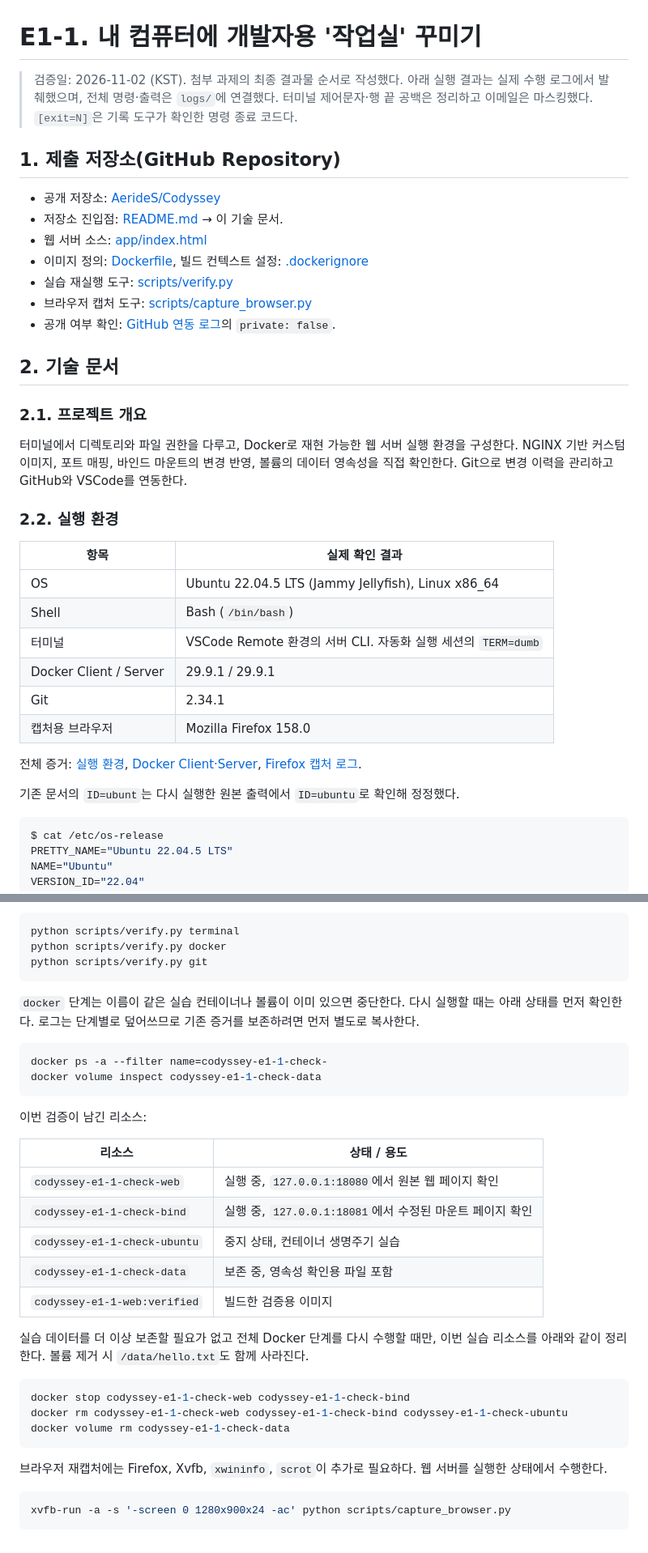
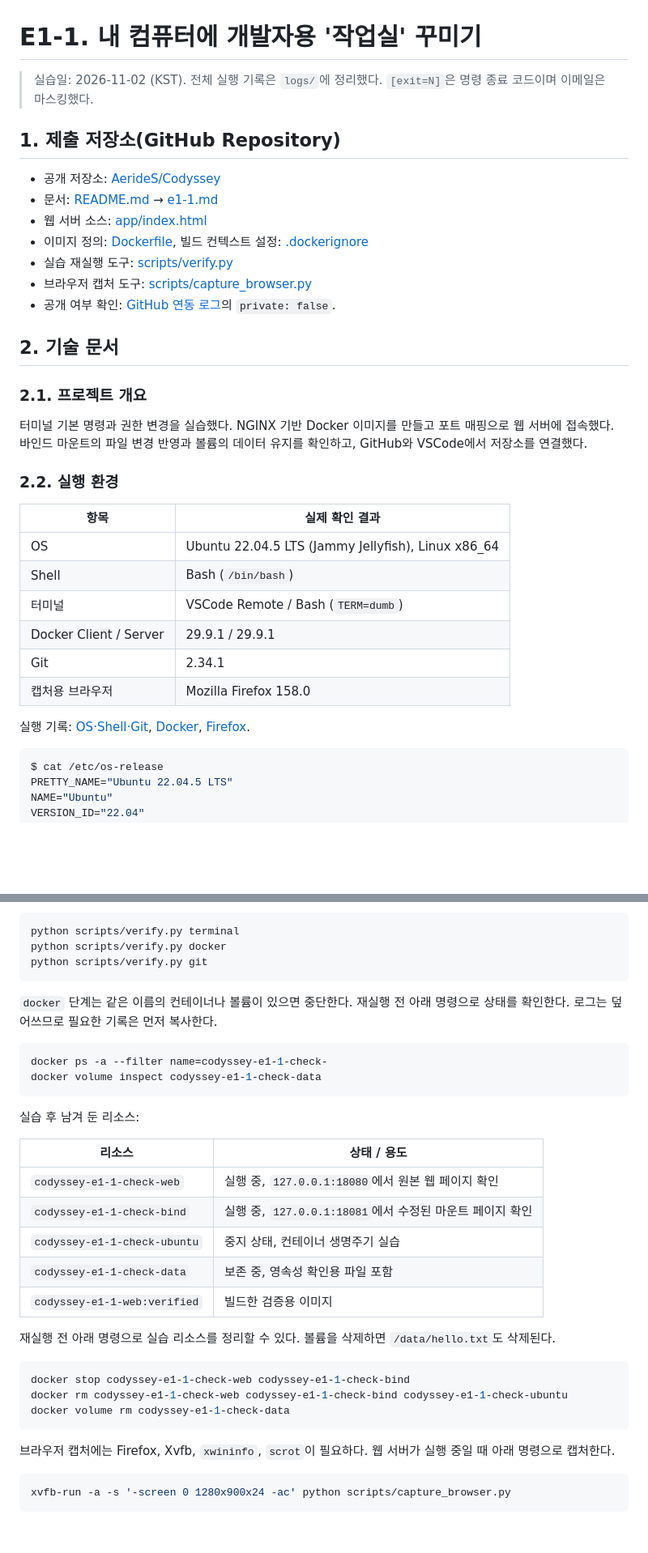
Before and after one commit to AerideS/Codyssey, a Markdown page: e1-1/e1-1.md, 2 parts joined by grey strips. Shown at 81% size. GitHub-like rendering; blank space fills up the shorter version.

````diff
--- a/e1-1/e1-1.md
+++ b/e1-1/e1-1.md
@@ -1,11 +1,11 @@
 # E1-1. 내 컴퓨터에 개발자용 '작업실' 꾸미기
 
-> 검증일: 2026-11-02 (KST). 첨부 과제의 최종 결과물 순서로 작성했다. 아래 실행 결과는 실제 수행 로그에서 발췌했으며, 전체 명령·출력은 `logs/`에 연결했다. 터미널 제어문자·행 끝 공백은 정리하고 이메일은 마스킹했다. `[exit=N]`은 기록 도구가 확인한 명령 종료 코드다.
+> 실습일: 2026-11-02 (KST). 전체 실행 기록은 `logs/`에 정리했다. `[exit=N]`은 명령 종료 코드이며 이메일은 마스킹했다.
 
 ## 1. 제출 저장소(GitHub Repository)
 
 - 공개 저장소: [AerideS/Codyssey](https://github.com/AerideS/Codyssey)
-- 저장소 진입점: [README.md](../README.md) → 이 기술 문서.
+- 문서: [README.md](../README.md) → [e1-1.md](./e1-1.md)
 - 웹 서버 소스: [app/index.html](./app/index.html)
 - 이미지 정의: [Dockerfile](./Dockerfile), 빌드 컨텍스트 설정: [.dockerignore](./.dockerignore)
 - 실습 재실행 도구: [scripts/verify.py](./scripts/verify.py)
@@ -16,7 +16,7 @@
 
 ### 2.1. 프로젝트 개요
 
-터미널에서 디렉토리와 파일 권한을 다루고, Docker로 재현 가능한 웹 서버 실행 환경을 구성한다. NGINX 기반 커스텀 이미지, 포트 매핑, 바인드 마운트의 변경 반영, 볼륨의 데이터 영속성을 직접 확인한다. Git으로 변경 이력을 관리하고 GitHub와 VSCode를 연동한다.
+터미널 기본 명령과 권한 변경을 실습했다. NGINX 기반 Docker 이미지를 만들고 포트 매핑으로 웹 서버에 접속했다. 바인드 마운트의 파일 변경 반영과 볼륨의 데이터 유지를 확인하고, GitHub와 VSCode에서 저장소를 연결했다.
 
 ### 2.2. 실행 환경
 
@@ -24,14 +24,12 @@
 | --- | --- |
 | OS | Ubuntu 22.04.5 LTS (Jammy Jellyfish), Linux x86_64 |
 | Shell | Bash (`/bin/bash`) |
-| 터미널 | VSCode Remote 환경의 서버 CLI. 자동화 실행 세션의 `TERM=dumb` |
+| 터미널 | VSCode Remote / Bash (`TERM=dumb`) |
 | Docker Client / Server | 29.9.1 / 29.9.1 |
 | Git | 2.34.1 |
 | 캡처용 브라우저 | Mozilla Firefox 158.0 |
 
-전체 증거: [실행 환경](./logs/03-environment.log), [Docker Client·Server](./logs/04-docker-info.log), [Firefox 캡처 로그](./logs/11-browser-capture.log).
-
-기존 문서의 `ID=ubunt`는 다시 실행한 원본 출력에서 `ID=ubuntu`로 확인해 정정했다.
+실행 기록: [OS·Shell·Git](./logs/03-environment.log), [Docker](./logs/04-docker-info.log), [Firefox](./logs/11-browser-capture.log).
 
 ```console
 $ cat /etc/os-release
@@ -864,14 +840,14 @@ python scripts/verify.py docker
 python scripts/verify.py git
 ```
 
-`docker` 단계는 이름이 같은 실습 컨테이너나 볼륨이 이미 있으면 중단한다. 다시 실행할 때는 아래 상태를 먼저 확인한다. 로그는 단계별로 덮어쓰므로 기존 증거를 보존하려면 먼저 별도로 복사한다.
+`docker` 단계는 같은 이름의 컨테이너나 볼륨이 있으면 중단한다. 재실행 전 아래 명령으로 상태를 확인한다. 로그는 덮어쓰므로 필요한 기록은 먼저 복사한다.
 
 ```bash
 docker ps -a --filter name=codyssey-e1-1-check-
 docker volume inspect codyssey-e1-1-check-data
 ```
 
-이번 검증이 남긴 리소스:
+실습 후 남겨 둔 리소스:
 
 | 리소스 | 상태 / 용도 |
 | --- | --- |
@@ -881,7 +857,7 @@ docker volume inspect codyssey-e1-1-check-data
 | `codyssey-e1-1-check-data` | 보존 중, 영속성 확인용 파일 포함 |
 | `codyssey-e1-1-web:verified` | 빌드한 검증용 이미지 |
 
-실습 데이터를 더 이상 보존할 필요가 없고 전체 Docker 단계를 다시 수행할 때만, 이번 실습 리소스를 아래와 같이 정리한다. 볼륨 제거 시 `/data/hello.txt`도 함께 사라진다.
+재실행 전 아래 명령으로 실습 리소스를 정리할 수 있다. 볼륨을 삭제하면 `/data/hello.txt`도 삭제된다.
 
 ```bash
 docker stop codyssey-e1-1-check-web codyssey-e1-1-check-bind
@@ -889,7 +865,7 @@ docker rm codyssey-e1-1-check-web codyssey-e1-1-check-bind codyssey-e1-1-check-u
 docker volume rm codyssey-e1-1-check-data
 ```
 
-브라우저 재캡처에는 Firefox, Xvfb, `xwininfo`, `scrot`이 추가로 필요하다. 웹 서버를 실행한 상태에서 수행한다.
+브라우저 캡처에는 Firefox, Xvfb, `xwininfo`, `scrot`이 필요하다. 웹 서버가 실행 중일 때 아래 명령으로 캡처한다.
 
 ```bash
 xvfb-run -a -s '-screen 0 1280x900x24 -ac' python scripts/capture_browser.py
````
Also changed, not shown: other parts of e1-1/e1-1.md (+44 -66 lines), e1-1/screenshots/vscode-github.png (added), e1-1/screenshots/vscode-source-control.png (added).
